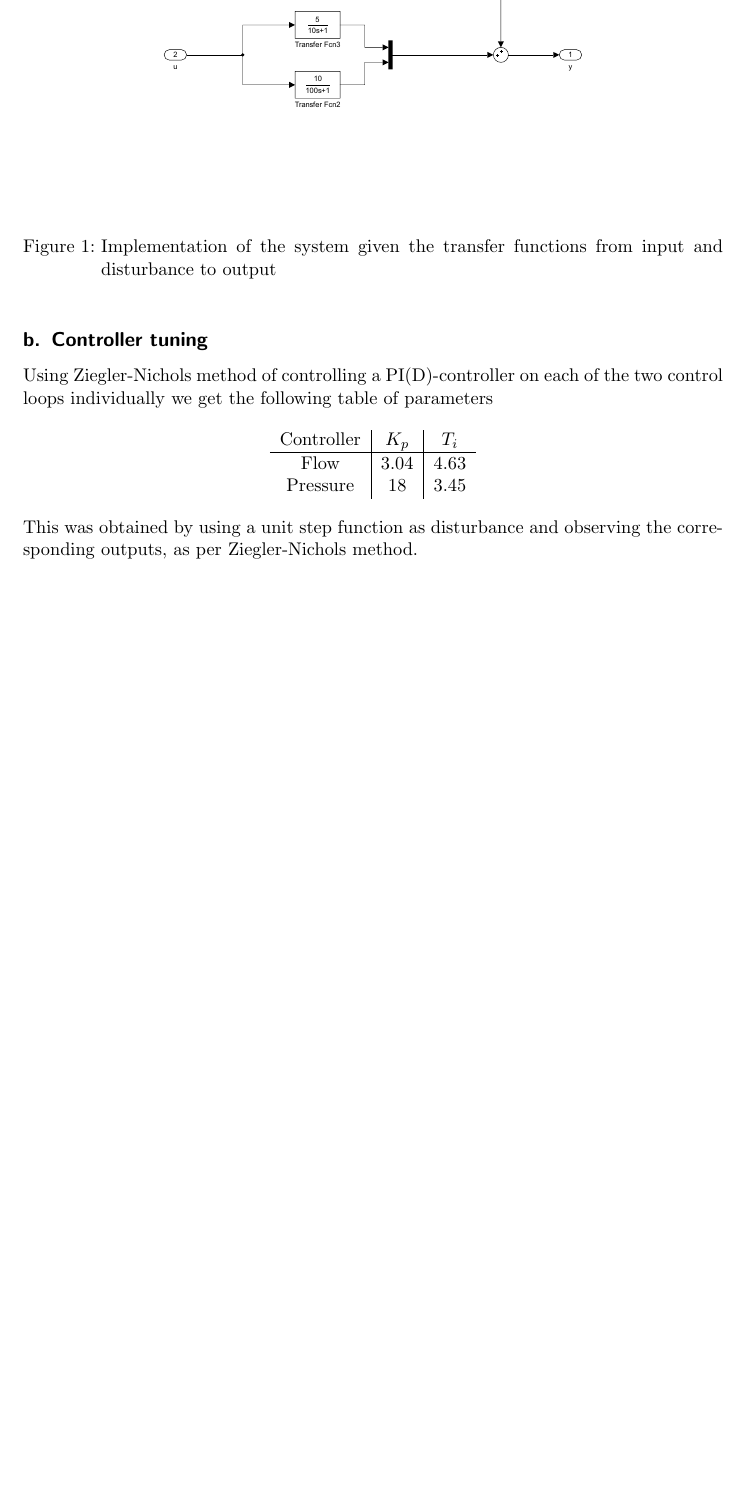
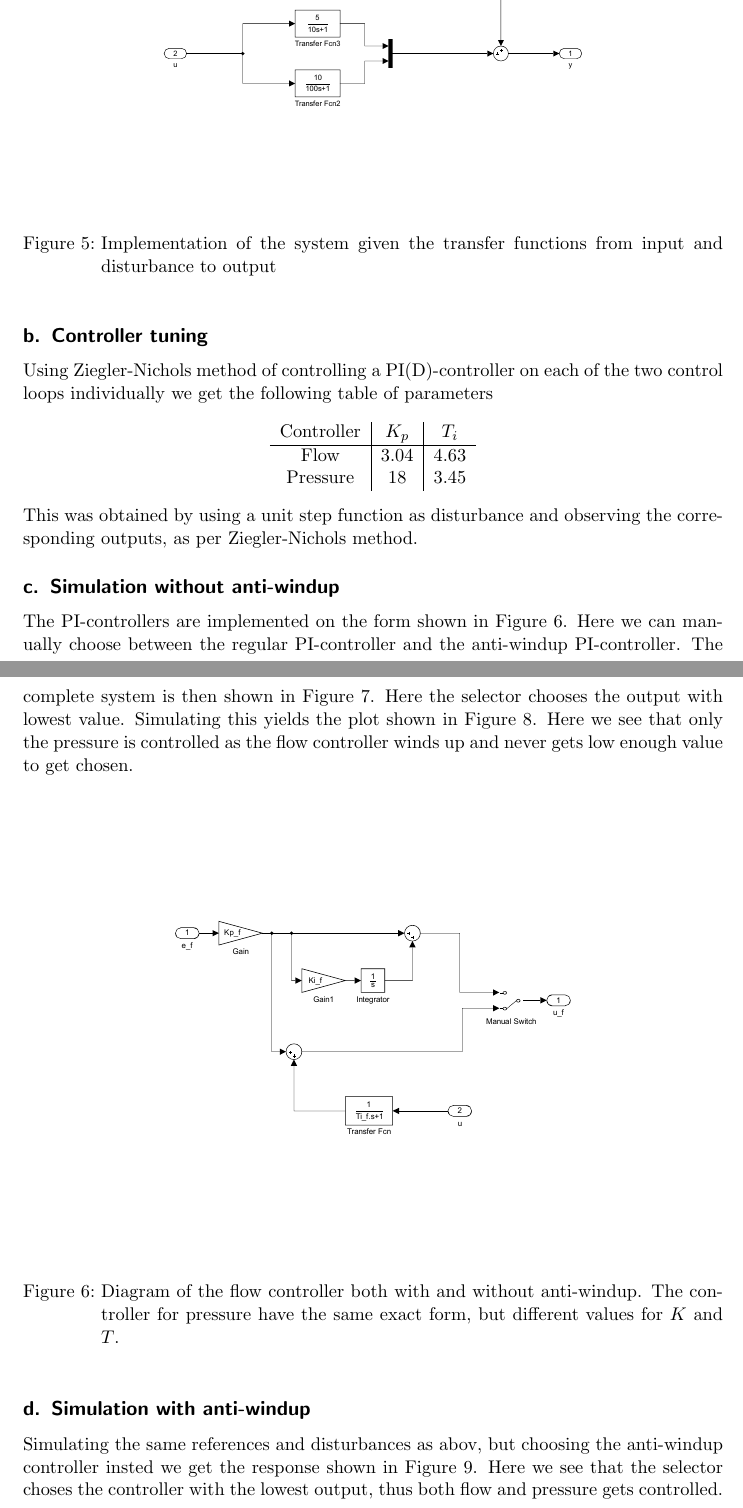
Before and after one commit to smyrberg/TTK4210_Assignments, a LaTeX problem sheet (Assignment3/assignment3.tex): part of page 2 of 2 before the commit and two parts of pages 5 and 6 of 8 after it, the two joined at a grey line, cut so that both start at the same text, the shorter picture padded with empty space. The pictures show the PDF file Assignment3/assignment3.pdf that the author committed with the source.

Commit message:
Assignment 3 finished

```diff
--- a/Assignment3/assignment3.tex
+++ b/Assignment3/assignment3.tex
@@ -40,0 +46,2 @@
+\begin{equation}
+	\begin{aligned}
@@ -41,0 +72,9 @@
+	\label{fig:1LQGantiwindup}
+\end{figure}
+
+\subsection{Simulation with anti-windup}
+When simulating with and without anti-windup we clearly see differences in performance. The controllers with anti-windup implemented have smaller deviations from the setpoints than the controllers without anti-windup. For the PI-controller we see this in \autoref{fig:PIsim} and for the LQG-controller this is shown in \autoref{fig:LQGsim}. For both cases we see that the performance has increased significantly.
+
+\begin{figure}
+\centering
+\begin{subfigure}{.5\textwidth}
@@ -41,0 +88,9 @@
+	\includegraphics[width = .9\linewidth]{fig/task1/PI_antiwindup.eps}
+	\caption{Simulation of the PI-controller with anti-windup}
+	\label{fig:PIsimwith}
+\end{subfigure}
+\caption{Comparison of the response of the PI-controller with and without anti-windup}
+\label{fig:PIsim}
+\end{figure}
+
+\begin{figure}
@@ -42,3 +106,12 @@
+	\includegraphics[width = .9\linewidth]{fig/task1/LQG_antiwindup.eps}
+	\caption{Simulation of the LQG-controller with anti-windup}
+	\label{fig:LQGsimwith}
+\end{subfigure}
+\caption{Comparison of the response of the LQG-controller with and without anti-windup}
+\label{fig:LQGsim}
+\end{figure}
+
+\clearpage
 \section{Anti-windup with PI controllers and selectors}
 \subsection{Model implementation}
 The plant can be modelled as shown in \autoref{fig:2asystem} with $y(s) = G(s)u(s) + G_d(s)d(s)$.
@@ -62,3 +135,20 @@ Using Ziegler-Nichols method of controlling a PI(D)-controller on each of the tw
 \end{center}
 This was obtained by using a unit step function as disturbance and observing the corresponding outputs, as per Ziegler-Nichols method.
 
+\subsection{Simulation without anti-windup}
+The PI-controllers are implemented on the form shown in \autoref{fig:2PI}. Here we can manually choose between the regular PI-controller and the anti-windup PI-controller. The complete system is then shown in \autoref{fig:2csystem}. Here the selector chooses the output with lowest value. Simulating this yields the plot shown in \autoref{fig:2cwithout}. Here we see that only the pressure is controlled as the flow controller winds up and never gets low enough value to get chosen.
+
+\begin{figure}[ht!]
+	\centering
+	\includegraphics[width=0.95\textwidth]{fig/simulink/PI_controller_task2_combined.pdf}
+	\caption{Diagram of the flow controller both with and without anti-windup. The controller for pressure have the same exact form, but different values for $K$ and $T$.}
+	\label{fig:2PI}
+\end{figure}
+\begin{figure}[ht!]
+	\centering
+	\includegraphics[width=0.95\textwidth]{fig/simulink/system_task2.pdf}
+	\caption{Simulink diagram of the complete system with selector of lowest controller output implemented.}
+	\label{fig:2csystem}
+\end{figure}
+\begin{figure}[ht!]
+	\centering
@@ -64,0 +158,9 @@ This was obtained by using a unit step function as disturbance and observing the
+\end{figure}
+
+\subsection{Simulation with anti-windup}
+
+Simulating the same references and disturbances as abov, but choosing the anti-windup controller insted we get the response shown in \autoref{fig:2cwith}. Here we see that the selector choses the controller with the lowest output, thus both flow and pressure gets controlled.
+
+\begin{figure}[ht!]
+	\centering
+	\includegraphics[width=0.9\textwidth]{fig/task2/2c_with_antiwindup_new.eps}
```
Also changed, not shown: Assignment3/assignment3.pdf, Assignment3/fig/simulink/LQG_antiwindup.pdf (added), Assignment3/fig/simulink/PI_antiwindup.pdf (added), Assignment3/fig/simulink/PI_controller_task2.pdf (renamed from Assignment3/fig/simulink/PI_controller.pdf), Assignment3/fig/simulink/PI_controller_task2_combined.pdf (added), Assignment3/fig/simulink/system_task2.pdf (added), Assignment3/fig/task1/LQG.eps (added), Assignment3/fig/task1/LQG_antiwindup.eps (added), Assignment3/fig/task1/PI.eps (added), Assignment3/fig/task1/PI_antiwindup.eps (added), Assignment3/fig/task2/2c_with_antiwindup.eps (added), Assignment3/fig/task2/2c_with_antiwindup_new.eps (added), Assignment3/fig/task2/2c_without_antiwindup.eps (added), Assignment3/assignment3.tex (51 more changed lines), 6 other files.
